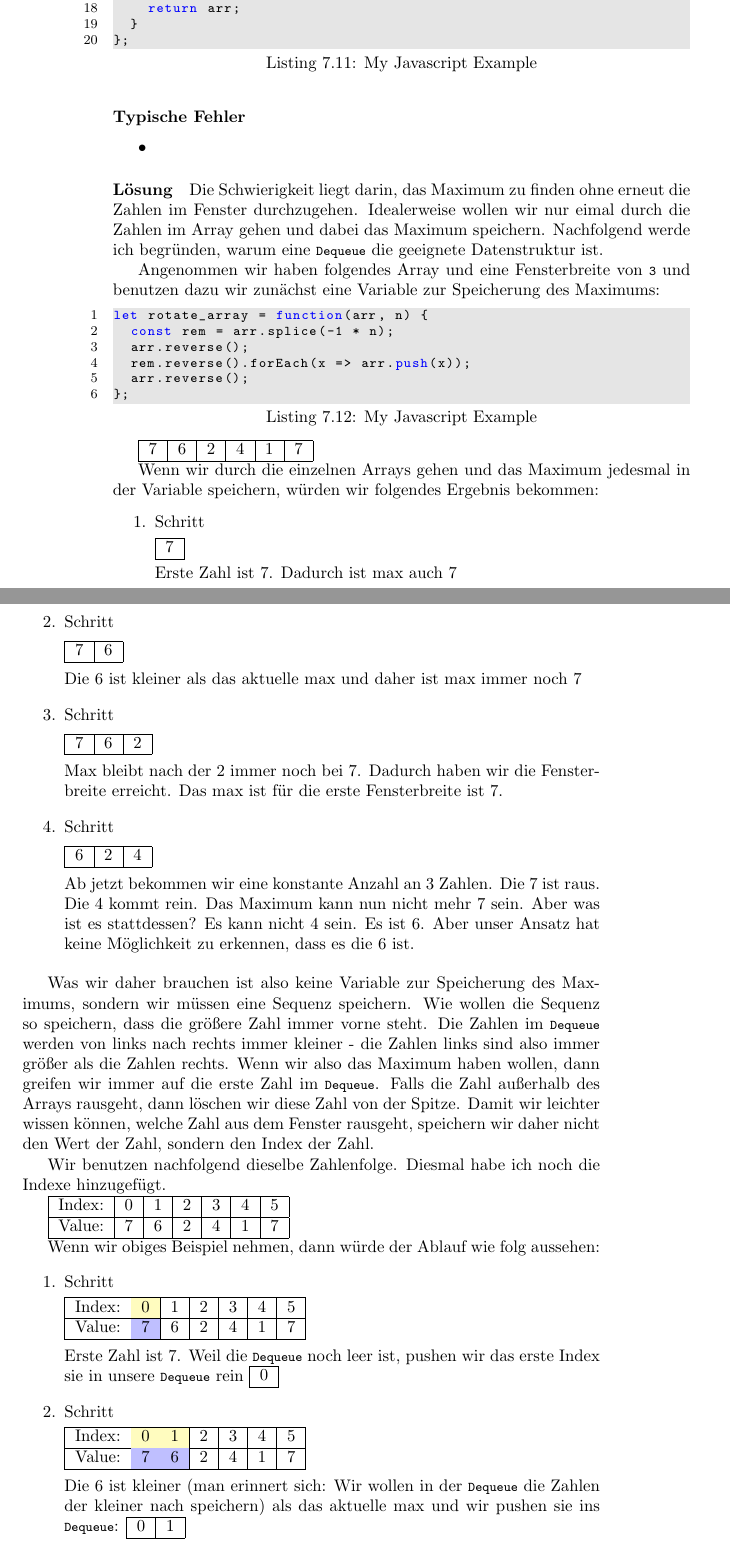
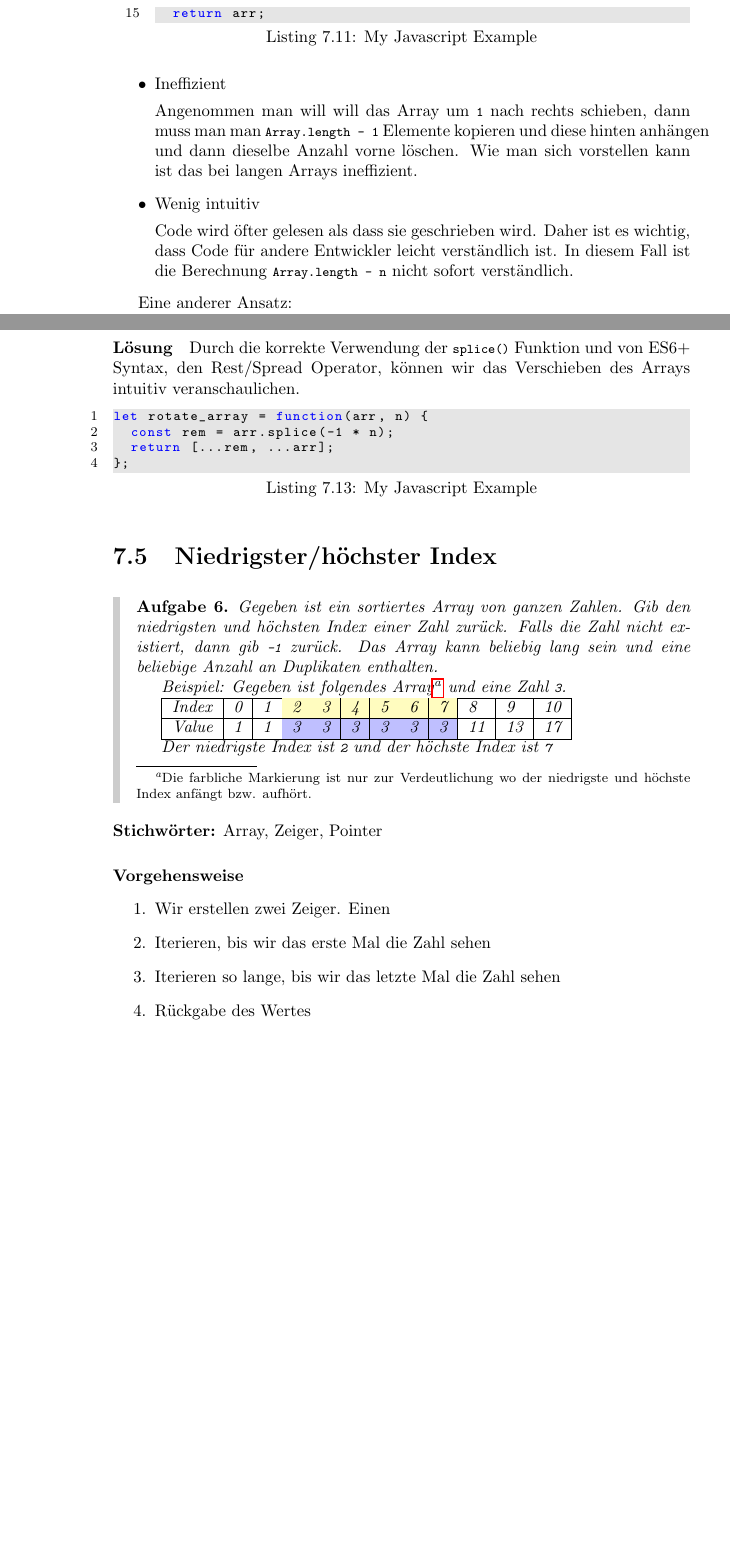
Before and after one commit to pandaquests/Datastructure_Algorithm_ES6, a LaTeX book (index.tex): two parts of pages 60 and 61 of 63 before the commit and two parts of pages 60 and 62 of 63 after it, joined at a grey line, cut so that both start at the same text, the shorter picture padded with empty space. Compiled offline with pdfLaTeX.

Commit message:
Refactoring and add a new task

```diff
--- a/index.tex
+++ b/index.tex
@@ -2600,0 +2669 @@ Aber auch diese Lösung ist nicht perfekt. Ein Nachteil ist, dass diese Lösung,
+	\begin{lstlisting}[caption=My Javascript Example]
@@ -2601,3 +2684,18 @@ Aber auch diese Lösung ist nicht perfekt. Ein Nachteil ist, dass diese Lösung,
+	return arr;
+	\end{lstlisting}
+
+	\item Ineffizient
+
+	Angenommen man will will das Array um \lstinline|1| nach rechts schieben, dann muss man man \lstinline|Array.length - 1| Elemente kopieren und diese hinten anhängen und dann dieselbe Anzahl vorne löschen. Wie man sich vorstellen kann ist das bei langen Arrays ineffizient.
+
+	\item Wenig intuitiv
+
+	Code wird öfter gelesen als dass sie geschrieben wird. Daher ist es wichtig, dass Code für andere Entwickler leicht verständlich ist. In diesem Fall ist die Berechnung \lstinline|Array.length - n| nicht sofort verständlich.
+
+\end{itemize}
+
+Eine anderer Ansatz:
+
 Wir wissen, dass, wenn \lstinline|n| positiv ist, dann verschiebt sich das Array um \lstinline|n| Stellen nach rechts. Das Element an der \lstinline|0|ten Stelle befindet sich nach dem Verschieben an der \lstinline|n|ten Stelle rechts. Die nun freien Stellen links von dem ursprünglich ersten Element, werden mit den Elementen aufgefüllt, die ganz rechts sind. Wir schneiden also vor dem \lstinline|Array.length - n|-ten Element (\lstinline|0| basierter Index) ab und hängen den rechten Teil an das Linke.
 
 Wenn \lstinline|n| negativ ist, dann verschiebt sich das Array um \lstinline|n| Stellen nach links. Die dadurch freien Stellen rechts werden mit den Elementen ganz links aufgefüllt. Das Element an der ursprünglich \lstinline|0|ten Stelle befindet sich nach dem Verschieben an der \lstinline|Array.length + n|ten \footnote{Wir addieren hier weil \lstinline|n| negativ ist} Stelle (\lstinline|0| basierter Index). Wir schneiden also vor dem \lstinline|Array.length - (Array.length + n)|-ten Element ab und hängen den linken Teil an das Rechte.
@@ -2636,3 +2734,4 @@ let rotate_array = function(arr, n) {
 
 Die obige Lösung liefert das korrekte Ergebnis. Ist bei langen Arrays jedoch ineffizient.
 
+\paragraph{Lösung} Durch die korrekte Verwendung der \lstinline|splice()| Funktion und von ES6+ Syntax, den Rest/Spread Operator, können wir das Verschieben des Arrays intuitiv veranschaulichen.
@@ -2668,7 +2741,37 @@ let rotate_array = function(arr, n) {
-		arr.splice(0, Math.abs(n));
-		return arr;
-	}
+	const rem = arr.splice(-1 * n);
+	return [...rem, ...arr];
 };
+\end{lstlisting}
+
+\section{Niedrigster/höchster Index}
+\begin{examplei}
+	Gegeben ist ein sortiertes Array von ganzen Zahlen. Gib den niedrigsten und höchsten Index einer Zahl zurück. Falls die Zahl nicht existiert, dann gib \lstinline|-1| zurück. Das Array kann beliebig lang sein und eine beliebige Anzahl an Duplikaten enthalten.
+
+	Beispiel:
+	Gegeben ist folgendes Array\footnote{Die farbliche Markierung ist nur zur Verdeutlichung wo der niedrigste und höchste Index anfängt bzw. aufhört.} und eine Zahl \lstinline|3|.
+
+	\begin{tabular}{|l|l|l|l|l|l|l|l|l|l|l|l|}
+		\hline
+		Index & 0 & 1 & \cellcolor{yellow!25}2 & \cellcolor{yellow!25}3 & \cellcolor{yellow!25}4 & \cellcolor{yellow!25}5 & \cellcolor{yellow!25}6 & \cellcolor{yellow!25}7 & 8 & 9 & 10\\
+		\hline
+		Value & 1 & 1 & \cellcolor{blue!25}3 & \cellcolor{blue!25}3 & \cellcolor{blue!25}3 & \cellcolor{blue!25}3 & \cellcolor{blue!25}3 & \cellcolor{blue!25}3 & 11 & 13 & 17\\
+		\hline
+	\end{tabular}
+
+	Der niedrigste Index ist \lstinline|2| und der höchste Index ist \lstinline|7|
+\end{examplei}
+{\bf Stichwörter:} Array, Zeiger, Pointer
+
+\paragraph{Vorgehensweise}
+\begin{enumerate}
+	\item Wir erstellen zwei Zeiger. Einen
+	\item Iterieren, bis wir das erste Mal die Zahl sehen
+	\item Iterieren so lange, bis wir das letzte Mal die Zahl sehen
+	\item Rückgabe des Wertes
+\end{enumerate}
+
+\begin{lstlisting}[caption=My Javascript Example]
+
 \end{lstlisting}
 
 \paragraph{Typische Fehler}
@@ -2677,109 +2780,6 @@ let rotate_array = function(arr, n) {
 \end{itemize}
 
 \paragraph{Lösung}
-Die Schwierigkeit liegt darin, das Maximum zu finden ohne erneut die Zahlen im Fenster durchzugehen. Idealerweise wollen wir nur eimal durch die Zahlen im Array gehen und dabei das Maximum speichern. Nachfolgend werde ich begründen, warum eine \lstinline|Dequeue| die geeignete Datenstruktur ist.
-
-Angenommen wir haben folgendes Array und eine Fensterbreite von \lstinline|3| und benutzen dazu wir zunächst eine Variable zur Speicherung des Maximums:
+text....
 
 \begin{lstlisting}[caption=My Javascript Example]
-let rotate_array = function(arr, n) {
-	const rem = arr.splice(-1 * n);
-	arr.reverse();
-	rem.reverse().forEach(x => arr.push(x));
-	arr.reverse();
-};
-\end{lstlisting}
-
-\begin{tabular}{|l|l|l|l|l|l|l|l|l|l|l|l|}
-	\hline
-	7 & 6 & 2 & 4 & 1 & 7\\
-	\hline
-\end{tabular}
-
-Wenn wir durch die einzelnen Arrays gehen und das Maximum jedesmal in der Variable speichern, würden wir folgendes Ergebnis bekommen:
-
-\begin{enumerate}
-	\item Schritt
-
-	\begin{tabular}{|l|l|l|l|l|l|l|l|l|l|l|l|}
-		\hline
-		7 \\
-		\hline
-	\end{tabular}
-
-	Erste Zahl ist 7. Dadurch ist max auch 7
-	\item Schritt
-
-	\begin{tabular}{|l|l|l|l|l|l|l|l|l|l|l|l|}
-		\hline
-		7 & 6 \\
-		\hline
-	\end{tabular}
-
-	Die 6 ist kleiner als das aktuelle max und daher ist max immer noch 7
-	\item Schritt
-
-	\begin{tabular}{|l|l|l|l|l|l|l|l|l|l|l|l|}
-		\hline
-		7 & 6 & 2\\
-		\hline
-	\end{tabular}
-
-	Max bleibt nach der 2 immer noch bei 7. Dadurch haben wir die Fensterbreite erreicht. Das max ist für die erste Fensterbreite ist 7.
-
-	\item Schritt
-
-	\begin{tabular}{|l|l|l|l|l|l|l|l|l|l|l|l|}
-		\hline
-		6 & 2 & 4\\
-		\hline
-	\end{tabular}
-
-	Ab jetzt bekommen wir eine konstante Anzahl an 3 Zahlen. Die 7 ist raus. Die 4 kommt rein. Das Maximum kann nun nicht mehr 7 sein. Aber was ist es stattdessen? Es kann nicht 4 sein. Es ist 6. Aber unser Ansatz hat keine Möglichkeit zu erkennen, dass es die 6 ist.
-\end{enumerate}
-
-Was wir daher brauchen ist also keine Variable zur Speicherung des Maximums, sondern wir müssen eine Sequenz speichern. Wie wollen die Sequenz so speichern, dass die größere Zahl immer vorne steht. Die Zahlen im \lstinline|Dequeue| werden von links nach rechts immer kleiner - die Zahlen links sind also immer größer als die Zahlen rechts. Wenn wir also das Maximum haben wollen, dann greifen wir immer auf die erste Zahl im \lstinline|Dequeue|. Falls die Zahl außerhalb des Arrays rausgeht, dann löschen wir diese Zahl von der Spitze. Damit wir leichter wissen können, welche Zahl aus dem Fenster rausgeht, speichern wir daher nicht den Wert der Zahl, sondern den Index der Zahl.
-
-Wir benutzen nachfolgend dieselbe Zahlenfolge. Diesmal habe ich noch die Indexe hinzugefügt.
-
-\begin{tabular}{|l|l|l|l|l|l|l|l|l|l|l|l|}
-	\hline
-	Index: & 0 & 1 & 2 & 3 & 4 & 5\\
-	\hline
-	Value: & 7 & 6 & 2 & 4 & 1 & 7\\
-	\hline
-\end{tabular}
-
-
-Wenn wir obiges Beispiel nehmen, dann würde der Ablauf wie folg aussehen:
-\begin{enumerate}
-	\item Schritt
-
-	\begin{tabular}{|l|l|l|l|l|l|l|l|l|l|l|l|}
-		\hline
-		Index: & \cellcolor{yellow!25}0 & 1 & 2 & 3 & 4 & 5\\
-		\hline
-		Value: & \cellcolor{blue!25}7 & 6 & 2 & 4 & 1 & 7\\
-		\hline
-	\end{tabular}
-
-	Erste Zahl ist 7. Weil die \lstinline|Dequeue| noch leer ist, pushen wir das erste Index sie in unsere \lstinline|Dequeue| rein	\begin{tabular}{|l|l|l|l|l|l|l|l|l|l|l|l|}
-		\hline
-		0 \\
-		\hline
-	\end{tabular}
-	\item Schritt
-
-	\begin{tabular}{|l|l|l|l|l|l|l|l|l|l|l|l|}
-		\hline
-		Index: & \cellcolor{yellow!25}0 & \cellcolor{yellow!25}1 & 2 & 3 & 4 & 5\\
-		\hline
-		Value: & \cellcolor{blue!25}7 & \cellcolor{blue!25}6 & 2 & 4 & 1 & 7\\
-		\hline
-	\end{tabular}
-
-	Die 6 ist kleiner (man erinnert sich: Wir wollen in der \lstinline|Dequeue| die Zahlen der kleiner nach speichern) als das aktuelle max und wir pushen sie ins \lstinline|Dequeue|: 	\begin{tabular}{|l|l|l|l|l|l|l|l|l|l|l|l|}
-		\hline
-		0 & 1 \\
-		\hline
-	\end{tabular}
@@ -2797 +2785,0 @@ Wenn wir obiges Beispiel nehmen, dann würde der Ablauf wie folg aussehen:
-	Die 2 ist kleiner als die 6. Dadurch pushen wir auch sie in unsere \lstinline|Dequeue|
```
Also changed, not shown: index.pdf, index.tex (200 more changed lines), 5 other files. Lines whose indentation alone changed are shown as unchanged.
